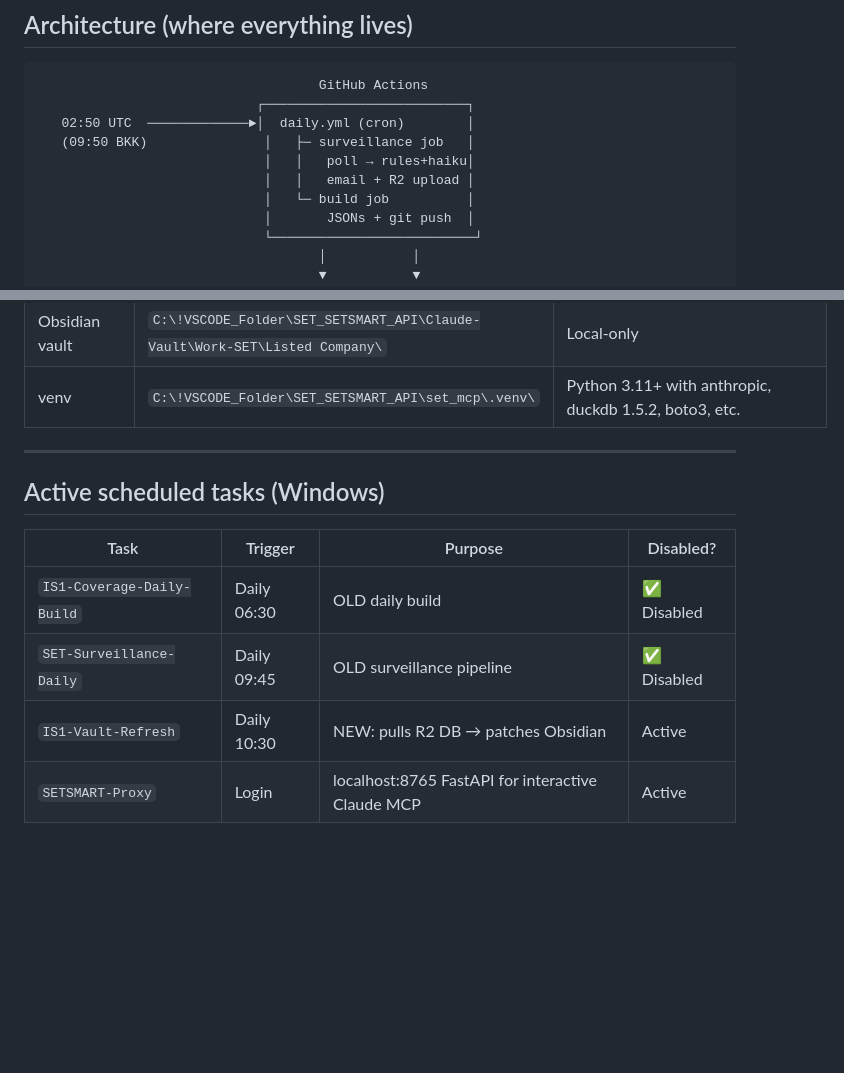
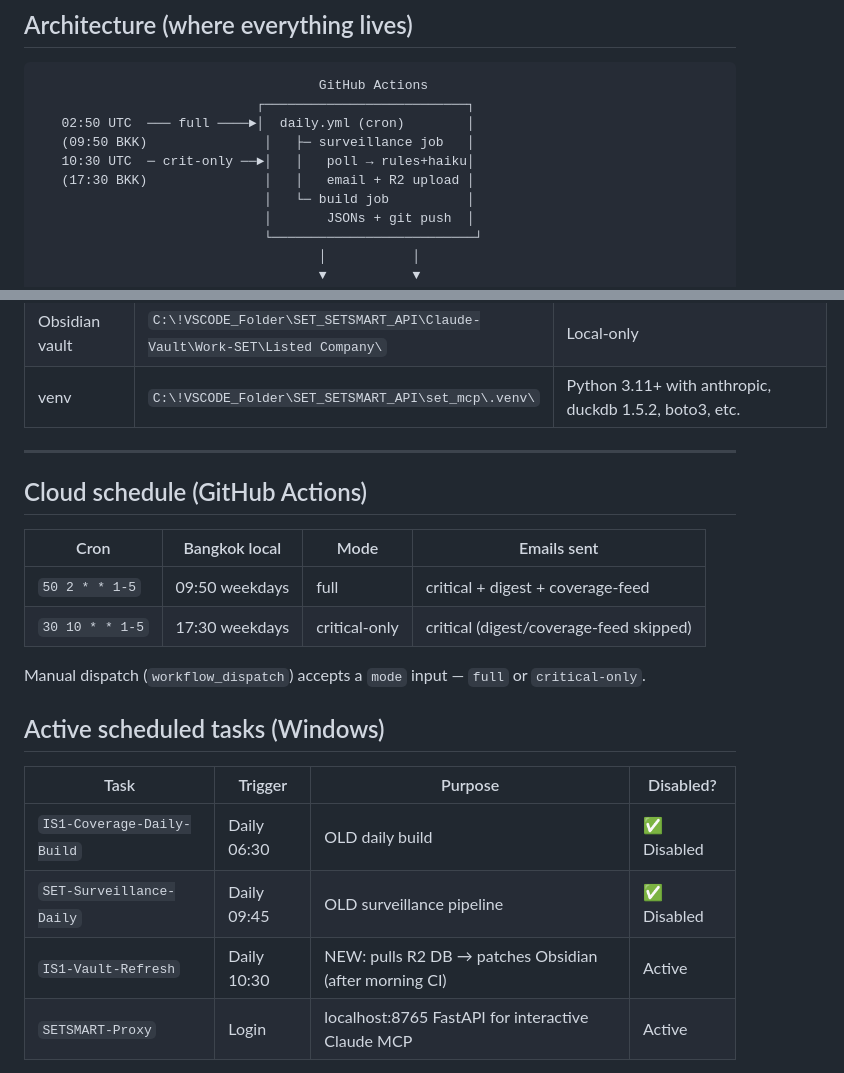
Before and after one commit to tasinpongk-jpg/is1-coverage-dashboard, a Markdown page: MIGRATION.md, 2 parts joined by grey strips. Rendered like a GitHub page; blank space fills up the shorter version.

Commit message:
doc: update MIGRATION.md with dual-cron schedule

````diff
--- a/MIGRATION.md
+++ b/MIGRATION.md
@@ -34,10 +34,10 @@ GitHub Actions free tier, Cloudflare Pages free tier, Cloudflare R2 free tier.
 ```
                                     GitHub Actions
                             ┌──────────────────────────┐
-   02:50 UTC  ─────────────►│  daily.yml (cron)        │
+   02:50 UTC  ─── full ────►│  daily.yml (cron)        │
    (09:50 BKK)               │   ├─ surveillance job   │
-                             │   │   poll → rules+haiku│
-                             │   │   email + R2 upload │
+   10:30 UTC  ─ crit-only ──►│   │   poll → rules+haiku│
+   (17:30 BKK)               │   │   email + R2 upload │
                              │   └─ build job          │
                              │       JSONs + git push  │
                              └──────────────────────────┘
@@ -78,13 +78,22 @@ GitHub Actions free tier, Cloudflare Pages free tier, Cloudflare R2 free tier.
 
 ---
 
+## Cloud schedule (GitHub Actions)
+
+| Cron | Bangkok local | Mode | Emails sent |
+|---|---|---|---|
+| `50 2 * * 1-5` | 09:50 weekdays | full | critical + digest + coverage-feed |
+| `30 10 * * 1-5` | 17:30 weekdays | critical-only | critical (digest/coverage-feed skipped) |
+
+Manual dispatch (`workflow_dispatch`) accepts a `mode` input — `full` or `critical-only`.
+
 ## Active scheduled tasks (Windows)
 
 | Task | Trigger | Purpose | Disabled? |
 |---|---|---|---|
 | `IS1-Coverage-Daily-Build` | Daily 06:30 | OLD daily build | ✅ Disabled |
 | `SET-Surveillance-Daily` | Daily 09:45 | OLD surveillance pipeline | ✅ Disabled |
-| `IS1-Vault-Refresh` | Daily 10:30 | NEW: pulls R2 DB → patches Obsidian | Active |
+| `IS1-Vault-Refresh` | Daily 10:30 | NEW: pulls R2 DB → patches Obsidian (after morning CI) | Active |
 | `SETSMART-Proxy` | Login | localhost:8765 FastAPI for interactive Claude MCP | Active |
 
 `run_*.bat` files in `surveillance/` (run_cycle, run_digest, run_coverage_feed,
````
